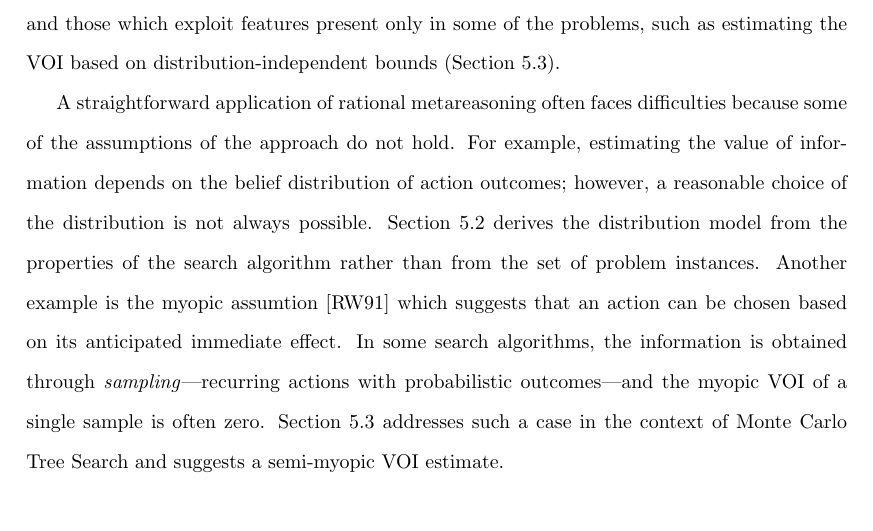
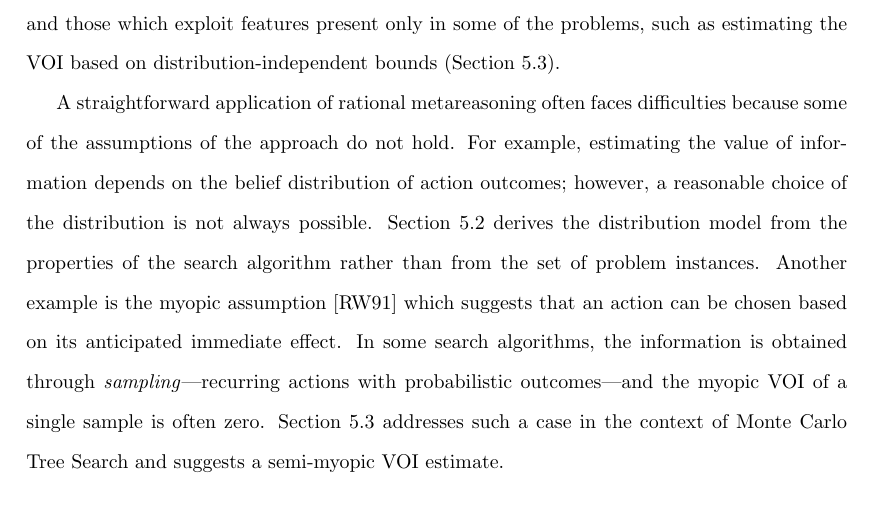
Before and after one commit to ThuriyaThwin/CSP_PHD, a LaTeX thesis (thesis/thesis.tex, which reads thesis/cs-intro.tex): part of page 39 of 81, cut so that both start at the same text. Compiled offline with pdfLaTeX.

Commit message:
spell-checked

```diff
--- a/thesis/cs-intro.tex
+++ b/thesis/cs-intro.tex
@@ -19,7 +19,7 @@ the belief distribution of action outcomes; however, a reasonable choice
 of the distribution is not always possible. Section~\ref{sec:cs-csp}
 derives the distribution model from the properties of the search
 algorithm rather than from the set of problem instances. Another
-example is the myopic assumtion \cite{Russell.right} which suggests
+example is the myopic assumption \cite{Russell.right} which suggests
 that an action can be chosen based on its anticipated immediate
 effect. In some search algorithms, the information is obtained through
 \emph{sampling}---recurring actions with probabilistic outcomes---and
```
